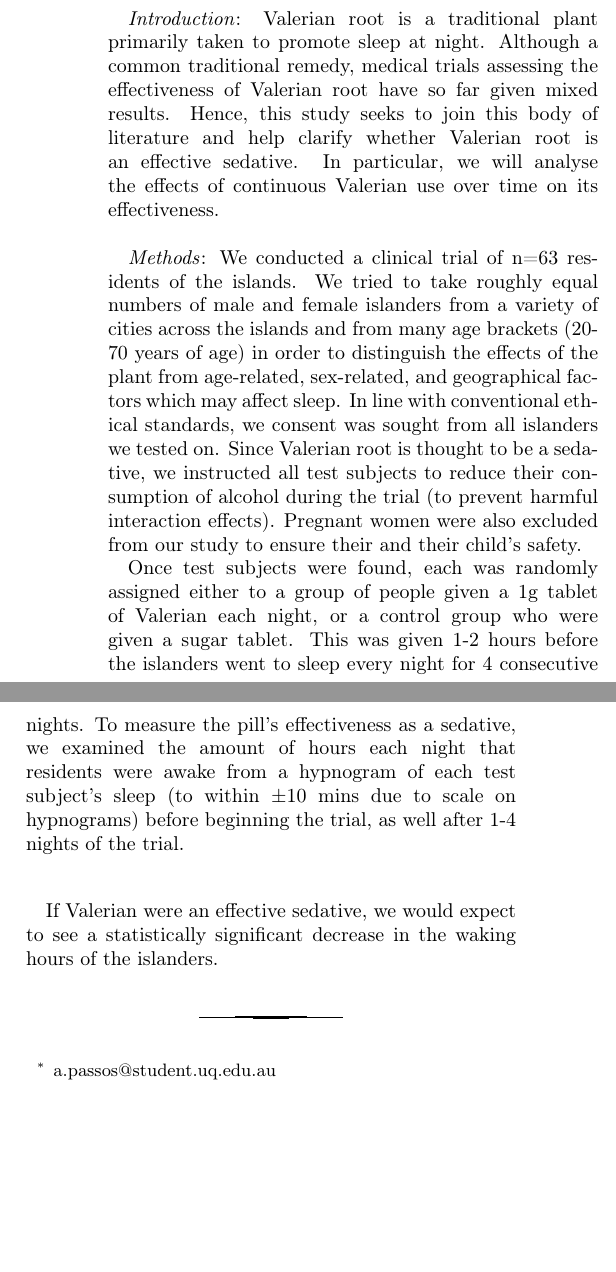
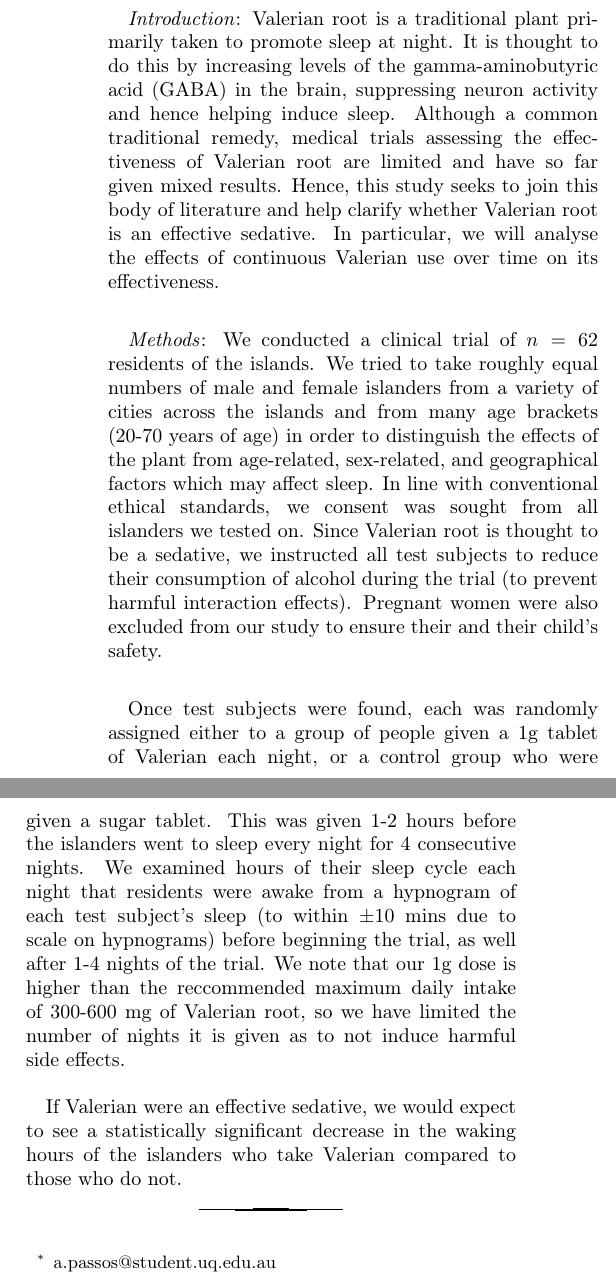
Before and after one commit to AnUnoriginalOshawott/Arthur-s-STAT1301-Project-on-Valerian-Root, a LaTeX paper (Research Project Report.tex): two parts of the columns of the page, joined at a grey line, cut so that both start at the same text, the shorter picture padded with empty space. Compiled offline with pdfLaTeX.

Commit message:
Updated Research Project Report.tex
Slight edit to intro and method sections to include more information. Have begun creating a .bib file for storing references -- I will add this to github later today.

```diff
--- a/Research Project Report.tex
+++ b/Research Project Report.tex
@@ -49,14 +49,14 @@
 
 \maketitle
 
-\textit{Introduction}: Valerian root is a traditional plant primarily taken to promote sleep at night. Although a common traditional remedy, medical trials assessing the effectiveness of Valerian root have so far given mixed results. Hence, this study seeks to join this body of literature and help clarify whether Valerian root is an effective sedative. In particular, we will analyse the effects of continuous Valerian use over time on its effectiveness. \\
+\textit{Introduction}: Valerian root is a traditional plant primarily taken to promote sleep at night. It is thought to do this by increasing levels of the gamma-aminobutyric acid (GABA) in the brain, suppressing neuron activity and hence helping induce sleep. Although a common traditional remedy, medical trials assessing the effectiveness of Valerian root are limited and have so far given mixed results. Hence, this study seeks to join this body of literature and help clarify whether Valerian root is an effective sedative. In particular, we will analyse the effects of continuous Valerian use over time on its effectiveness. \\
 
 \textit{Methods}:
-We conducted a clinical trial of n=63 residents of the islands. We tried to take roughly equal numbers of male and female islanders from a variety of cities across the islands and from many age brackets (20-70 years of age) in order to distinguish the effects of the plant from age-related, sex-related, and geographical factors which may affect sleep. In line with conventional ethical standards, we consent was sought from all islanders we tested on. Since Valerian root is thought to be a sedative, we instructed all test subjects to reduce their consumption of alcohol during the trial (to prevent harmful interaction effects). Pregnant women were also excluded from our study to ensure their and their child’s safety. \
+We conducted a clinical trial of $n=62$ residents of the islands. We tried to take roughly equal numbers of male and female islanders from a variety of cities across the islands and from many age brackets (20-70 years of age) in order to distinguish the effects of the plant from age-related, sex-related, and geographical factors which may affect sleep. In line with conventional ethical standards, we consent was sought from all islanders we tested on. Since Valerian root is thought to be a sedative, we instructed all test subjects to reduce their consumption of alcohol during the trial (to prevent harmful interaction effects). Pregnant women were also excluded from our study to ensure their and their child’s safety. \\
 
-Once test subjects were found, each was randomly assigned either to a group of people given a 1g tablet of Valerian each night, or a control group who were given a sugar tablet. This was given 1-2 hours before the islanders went to sleep every night for 4 consecutive nights. To measure the pill’s effectiveness as a sedative, we examined the amount of hours each night that residents were awake from a hypnogram of each test subject’s sleep (to within ±10 mins due to scale on hypnograms) before beginning the trial, as well after 1-4 nights of the trial.  \\
+Once test subjects were found, each was randomly assigned either to a group of people given a 1g tablet of Valerian each night, or a control group who were given a sugar tablet. This was given 1-2 hours before the islanders went to sleep every night for 4 consecutive nights. We examined hours of their sleep cycle each night that residents were awake from a hypnogram of each test subject’s sleep (to within $\pm10$ mins due to scale on hypnograms) before beginning the trial, as well after 1-4 nights of the trial. We note that our 1g  dose is higher than the reccommended maximum daily intake of 300-600 mg of Valerian root, so we have limited the number of nights it is given as to not induce harmful side effects. \\
 
-If Valerian were an effective sedative, we would expect to see a statistically significant decrease in the waking hours of the islanders.
+If Valerian were an effective sedative, we would expect to see a statistically significant decrease in the waking hours of the islanders who take Valerian compared to those who do not.
 
 
 
```
